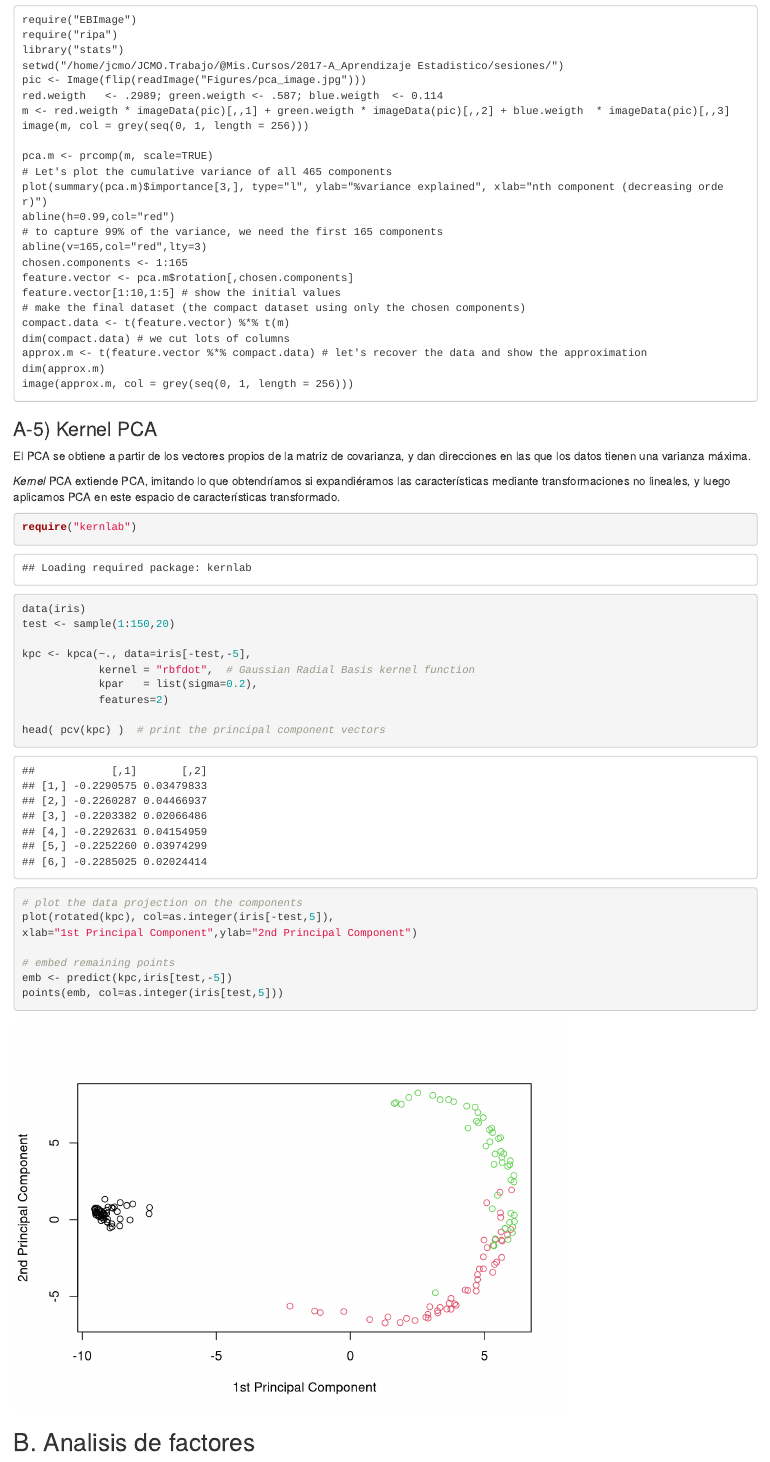
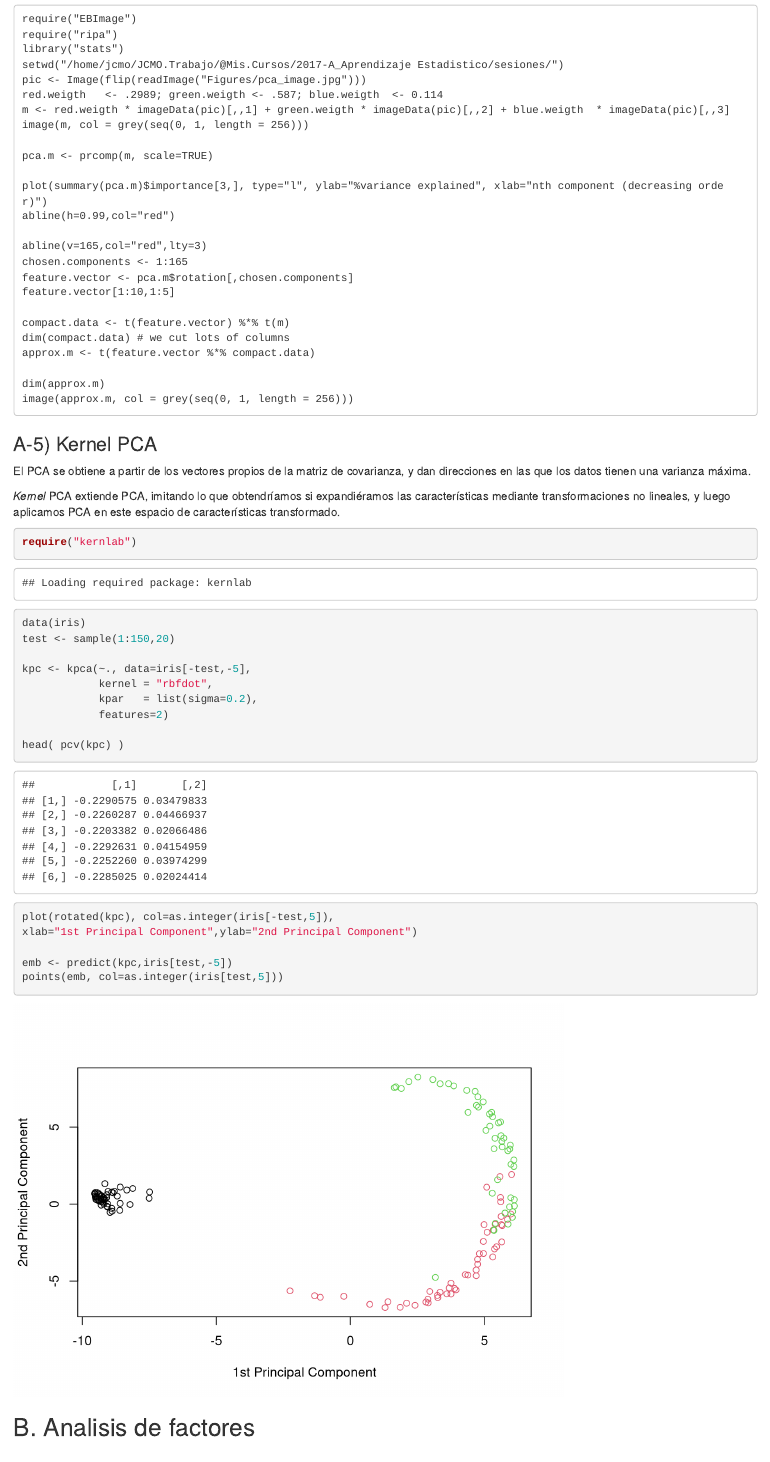
Before and after one commit to PaoloLuciano/est25134_2017a, an R Markdown document (sesiones/sesion_13.Rmd): the page in a window 1100 px wide, from 11130 px down before the commit and from 11180 px down after it, so that both start at the same text. Rendered offline with R 4.5, knitr and Pandoc, with nearby package versions; code that draws random numbers runs with fixed seeds of ours.

Commit message:
Add files via upload

````diff
--- a/sesiones/sesion_13.Rmd
+++ b/sesiones/sesion_13.Rmd
@@ -259,18 +259,19 @@ m <- red.weigth * imageData(pic)[,,1] + green.weigth * imageData(pic)[,,2] + blu
 image(m, col = grey(seq(0, 1, length = 256)))
 
 pca.m <- prcomp(m, scale=TRUE)
-# Let's plot the cumulative variance of all 465 components
+
 plot(summary(pca.m)$importance[3,], type="l", ylab="%variance explained", xlab="nth component (decreasing order)")
 abline(h=0.99,col="red")
-# to capture 99% of the variance, we need the first 165 components
+
 abline(v=165,col="red",lty=3)
 chosen.components <- 1:165
 feature.vector <- pca.m$rotation[,chosen.components]
-feature.vector[1:10,1:5] # show the initial values
-# make the final dataset (the compact dataset using only the chosen components)
+feature.vector[1:10,1:5]
+
 compact.data <- t(feature.vector) %*% t(m)
 dim(compact.data) # we cut lots of columns
-approx.m <- t(feature.vector %*% compact.data) # let's recover the data and show the approximation
+approx.m <- t(feature.vector %*% compact.data)
+
 dim(approx.m)
 image(approx.m, col = grey(seq(0, 1, length = 256)))
 ```
@@ -290,17 +290,15 @@ data(iris)
 test <- sample(1:150,20)
 
 kpc <- kpca(~., data=iris[-test,-5],
-            kernel = "rbfdot",  # Gaussian Radial Basis kernel function
+            kernel = "rbfdot",
             kpar   = list(sigma=0.2),
             features=2)
 
-head( pcv(kpc) )  # print the principal component vectors
+head( pcv(kpc) )
 
-# plot the data projection on the components
 plot(rotated(kpc), col=as.integer(iris[-test,5]),
 xlab="1st Principal Component",ylab="2nd Principal Component")
 
-# embed remaining points
 emb <- predict(kpc,iris[test,-5])
 points(emb, col=as.integer(iris[test,5]))
 ```
````
Also changed, not shown: sesiones/sesion_13.Rmd (3 more changed lines).
